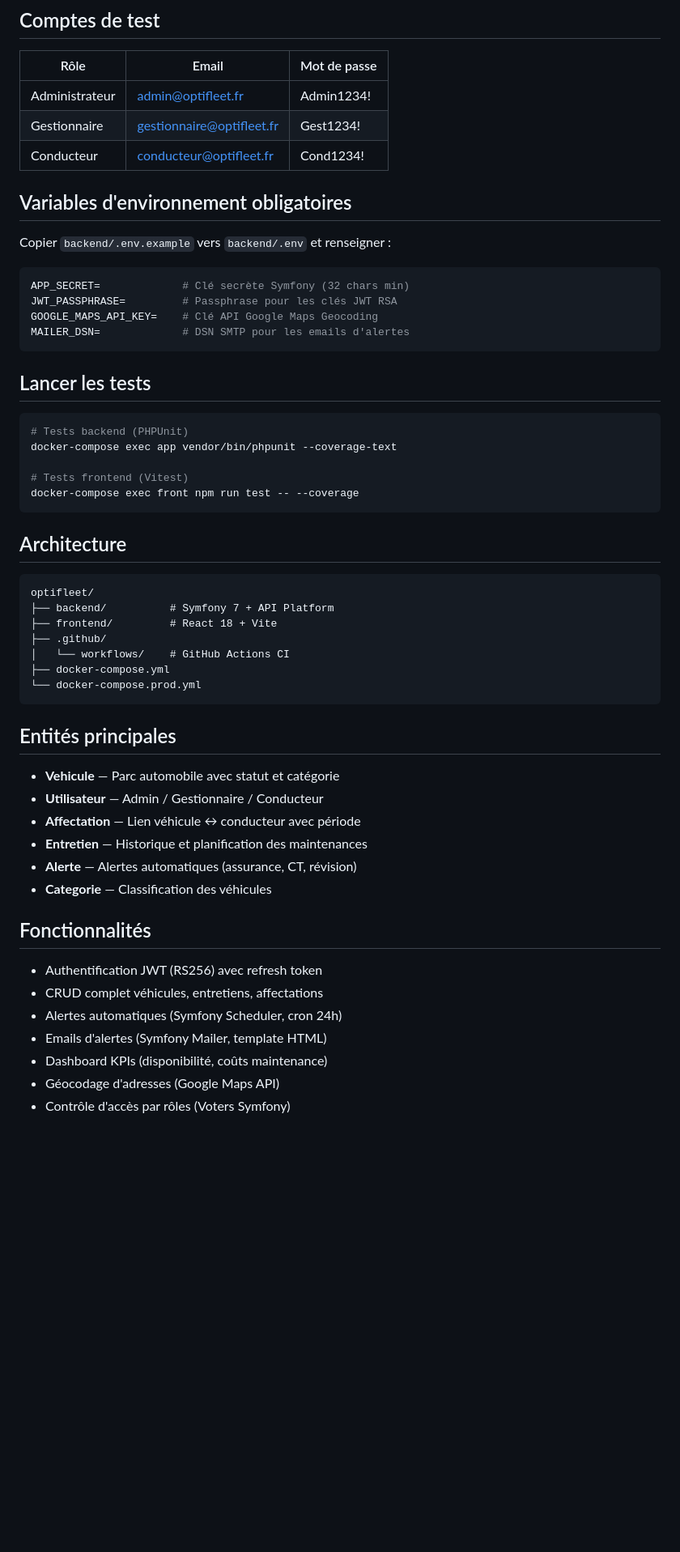
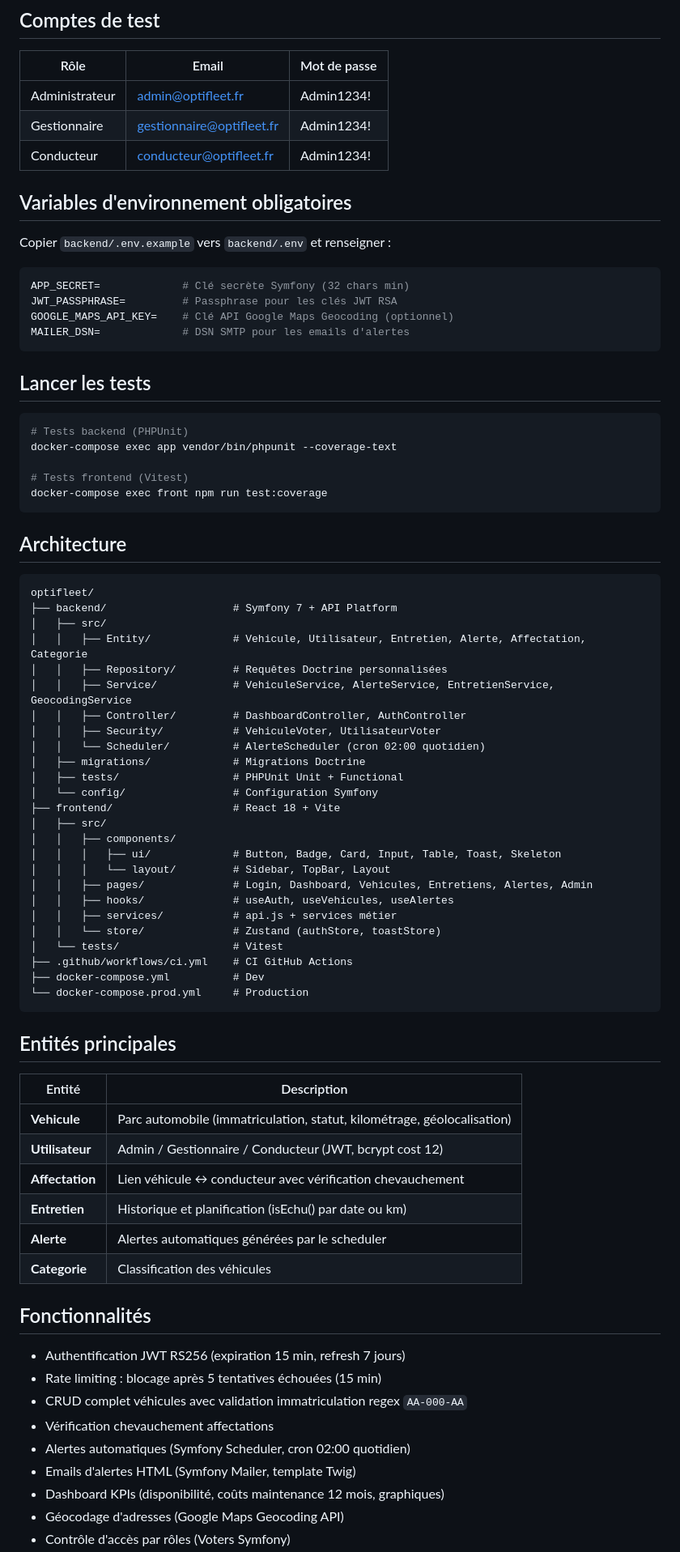
Before and after one commit to Hakkai19z/OptiFleet, a Markdown page: README.md, the part around one of its changes. Shown at 81% size. GitHub-like rendering; blank space fills up the shorter version.

Commit message:
docs(readme): update README with complete architecture, stack and deployment guide

````diff
--- a/README.md
+++ b/README.md
@@ -47,8 +49,8 @@ Les migrations sont appliquées automatiquement au démarrage.
 | Rôle | Email | Mot de passe |
 |------|-------|--------------|
 | Administrateur | admin@optifleet.fr | Admin1234! |
-| Gestionnaire | gestionnaire@optifleet.fr | Gest1234! |
-| Conducteur | conducteur@optifleet.fr | Cond1234! |
+| Gestionnaire | gestionnaire@optifleet.fr | Admin1234! |
+| Conducteur | conducteur@optifleet.fr | Admin1234! |
 
 ## Variables d'environnement obligatoires
 
@@ -57,7 +59,7 @@ Copier `backend/.env.example` vers `backend/.env` et renseigner :
 ```env
 APP_SECRET=             # Clé secrète Symfony (32 chars min)
 JWT_PASSPHRASE=         # Passphrase pour les clés JWT RSA
-GOOGLE_MAPS_API_KEY=    # Clé API Google Maps Geocoding
+GOOGLE_MAPS_API_KEY=    # Clé API Google Maps Geocoding (optionnel)
 MAILER_DSN=             # DSN SMTP pour les emails d'alertes
 ```
 
@@ -68,36 +70,58 @@ MAILER_DSN=             # DSN SMTP pour les emails d'alertes
 docker-compose exec app vendor/bin/phpunit --coverage-text
 
 # Tests frontend (Vitest)
-docker-compose exec front npm run test -- --coverage
+docker-compose exec front npm run test:coverage
 ```
 
 ## Architecture
 
 ```
 optifleet/
-├── backend/          # Symfony 7 + API Platform
-├── frontend/         # React 18 + Vite
-├── .github/
-│   └── workflows/    # GitHub Actions CI
-├── docker-compose.yml
-└── docker-compose.prod.yml
+├── backend/                    # Symfony 7 + API Platform
+│   ├── src/
+│   │   ├── Entity/             # Vehicule, Utilisateur, Entretien, Alerte, Affectation, Categorie
+│   │   ├── Repository/         # Requêtes Doctrine personnalisées
+│   │   ├── Service/            # VehiculeService, AlerteService, EntretienService, GeocodingService
+│   │   ├── Controller/         # DashboardController, AuthController
+│   │   ├── Security/           # VehiculeVoter, UtilisateurVoter
+│   │   └── Scheduler/          # AlerteScheduler (cron 02:00 quotidien)
+│   ├── migrations/             # Migrations Doctrine
+│   ├── tests/                  # PHPUnit Unit + Functional
+│   └── config/                 # Configuration Symfony
+├── frontend/                   # React 18 + Vite
+│   ├── src/
+│   │   ├── components/
+│   │   │   ├── ui/             # Button, Badge, Card, Input, Table, Toast, Skeleton
+│   │   │   └── layout/         # Sidebar, TopBar, Layout
+│   │   ├── pages/              # Login, Dashboard, Vehicules, Entretiens, Alertes, Admin
+│   │   ├── hooks/              # useAuth, useVehicules, useAlertes
+│   │   ├── services/           # api.js + services métier
+│   │   └── store/              # Zustand (authStore, toastStore)
+│   └── tests/                  # Vitest
+├── .github/workflows/ci.yml    # CI GitHub Actions
+├── docker-compose.yml          # Dev
+└── docker-compose.prod.yml     # Production
 ```
 
 ## Entités principales
 
-- **Vehicule** — Parc automobile avec statut et catégorie
-- **Utilisateur** — Admin / Gestionnaire / Conducteur
-- **Affectation** — Lien véhicule ↔ conducteur avec période
-- **Entretien** — Historique et planification des maintenances
-- **Alerte** — Alertes automatiques (assurance, CT, révision)
-- **Categorie** — Classification des véhicules
+| Entité | Description |
+|--------|-------------|
+| **Vehicule** | Parc automobile (immatriculation, statut, kilométrage, géolocalisation) |
+| **Utilisateur** | Admin / Gestionnaire / Conducteur (JWT, bcrypt cost 12) |
+| **Affectation** | Lien véhicule ↔ conducteur avec vérification chevauchement |
+| **Entretien** | Historique et planification (isEchu() par date ou km) |
+| **Alerte** | Alertes automatiques générées par le scheduler |
+| **Categorie** | Classification des véhicules |
 
 ## Fonctionnalités
 
-- Authentification JWT (RS256) avec refresh token
-- CRUD complet véhicules, entretiens, affectations
-- Alertes automatiques (Symfony Scheduler, cron 24h)
-- Emails d'alertes (Symfony Mailer, template HTML)
-- Dashboard KPIs (disponibilité, coûts maintenance)
-- Géocodage d'adresses (Google Maps API)
+- Authentification JWT RS256 (expiration 15 min, refresh 7 jours)
+- Rate limiting : blocage après 5 tentatives échouées (15 min)
+- CRUD complet véhicules avec validation immatriculation regex `AA-000-AA`
+- Vérification chevauchement affectations
+- Alertes automatiques (Symfony Scheduler, cron 02:00 quotidien)
+- Emails d'alertes HTML (Symfony Mailer, template Twig)
+- Dashboard KPIs (disponibilité, coûts maintenance 12 mois, graphiques)
+- Géocodage d'adresses (Google Maps Geocoding API)
 - Contrôle d'accès par rôles (Voters Symfony)
````
Also changed, not shown: other parts of README.md (+15 -2 lines).
